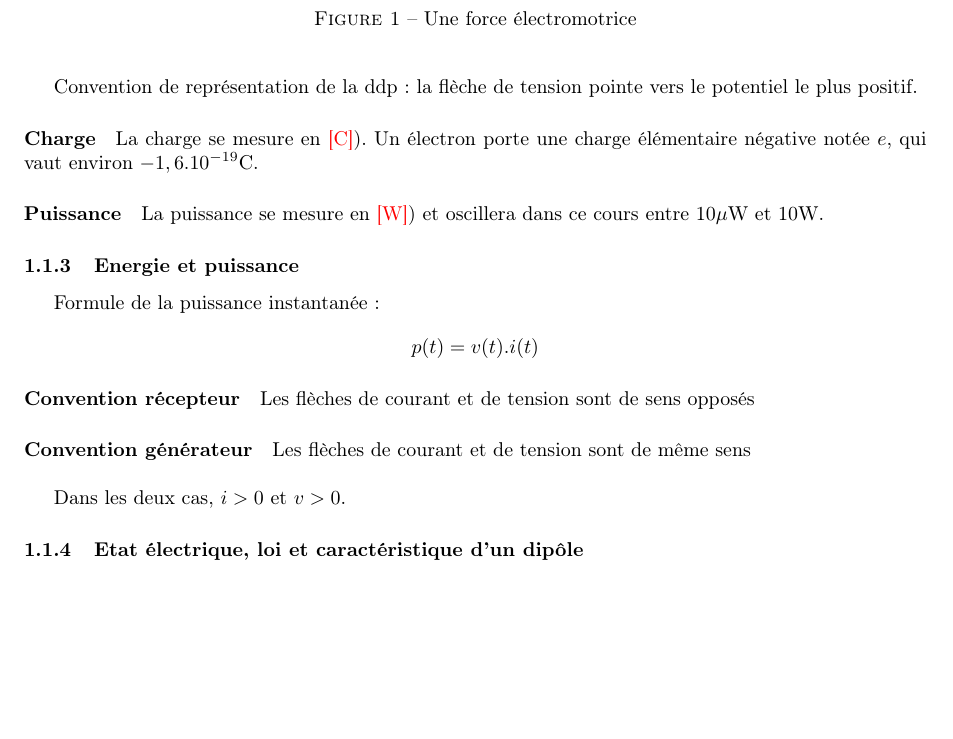
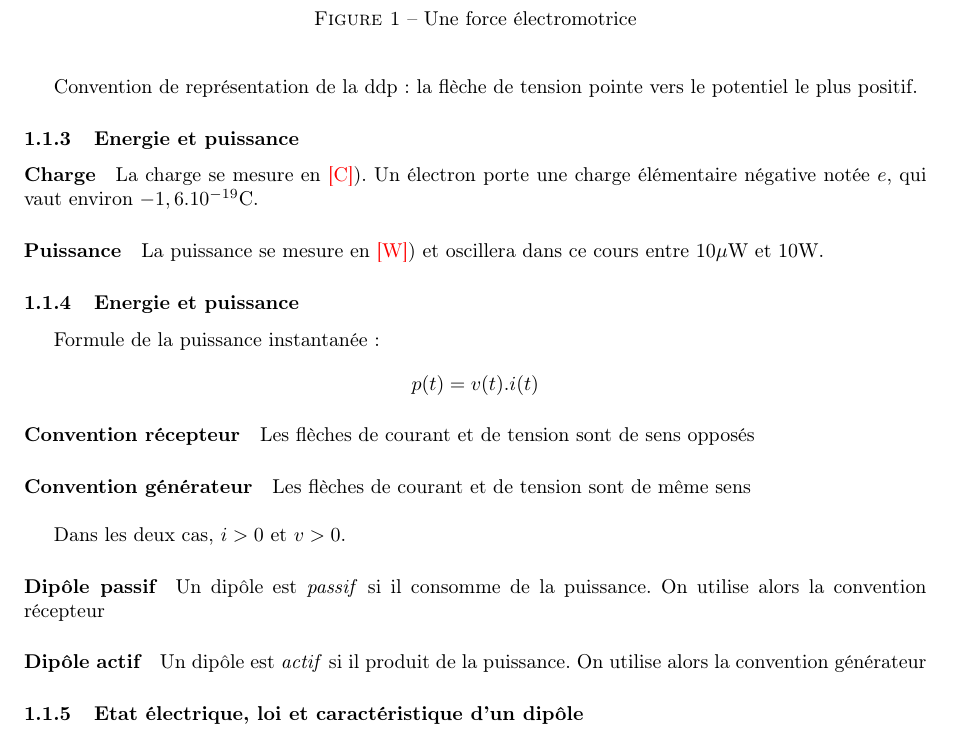
Before and after one commit to fhennecker/elec-synthese, a LaTeX document (main.tex): part of page 2 of 4, cut so that both start at the same text, the shorter picture padded with empty space. Compiled offline with pdfLaTeX.

Commit message:
[add] dipoles passifs et actifs

```diff
--- a/main.tex
+++ b/main.tex
@@ -77,6 +77,8 @@
     Convention de représentation de la ddp : la flèche de tension pointe vers le
     potentiel le plus positif.
 
+    \subsubsection{Energie et puissance}
+
     \paragraph{Charge} La charge se mesure en \textcolor{red}{[C]}). Un électron
     porte une charge élémentaire négative notée $e$, qui vaut environ $-1,6.10^{-19}$C.
 
@@ -93,6 +95,10 @@
     de même sens\\
 
     Dans les deux cas, $i>0$ et $v>0$.
+
+    \paragraph{Dipôle passif} Un dipôle est \textit{passif} si il consomme de la puissance. On utilise alors la convention récepteur
+
+    \paragraph{Dipôle actif} Un dipôle est \textit{actif} si il produit de la puissance. On utilise alors la convention générateur
 
     \subsubsection{Etat électrique, loi et caractéristique d'un dipôle}
     L'\textit{état électrique} d'un dipôle est le couple (I,V) de valeurs de
```
